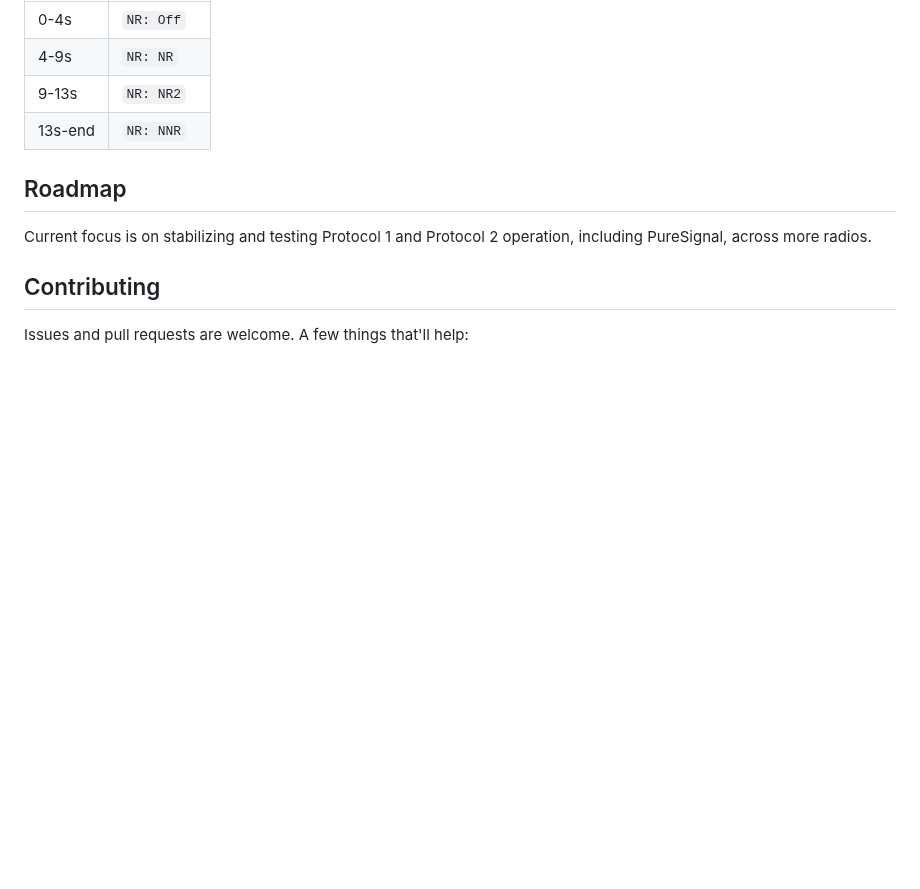
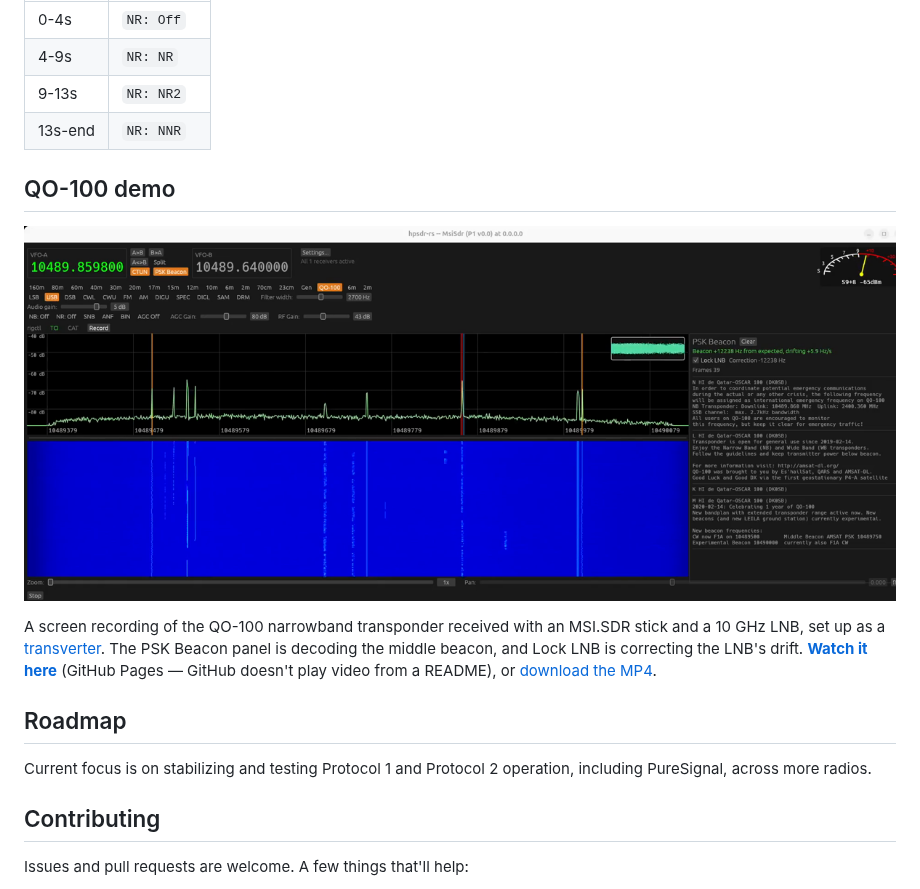
Before and after one commit to g0orx/hpsdr-rs, a Markdown page: README.md, the part around the change. Drawn GitHub-style; pictures changed too: docs/video/qo100-poster.png (added); blank space fills up the shorter version.

Commit message:
README: QO-100 demo video (GitHub Pages player)
Screen recording of the QO-100 NB transponder on an MSI.SDR + LNB with
the PSK Beacon panel decoding and Lock LNB active, cropped to the app
window. Played from docs/qo100-demo.html since GitHub won't play video
in a README; the README shows a poster frame linking to it.

Co-Authored-By: Claude Opus 5.5 <noreply@anthropic.com>

```diff
--- a/README.md
+++ b/README.md
@@ -363,6 +363,12 @@ A real recording of 40m background noise, captured with the main window's own Re
 | 9-13s | `NR: NR2` |
 | 13s-end | `NR: NNR` |
 
+## QO-100 demo
+
+[![hpsdr-rs receiving QO-100 with the PSK Beacon panel decoding and Lock LNB correcting drift](docs/video/qo100-poster.png)](https://g0orx.github.io/hpsdr-rs/qo100-demo.html)
+
+A screen recording of the QO-100 narrowband transponder received with an MSI.SDR stick and a 10 GHz LNB, set up as a [transverter](docs/manual/18-xvtr.md). The PSK Beacon panel is decoding the middle beacon, and Lock LNB is correcting the LNB's drift. **[Watch it here](https://g0orx.github.io/hpsdr-rs/qo100-demo.html)** (GitHub Pages — GitHub doesn't play video from a README), or [download the MP4](docs/video/qo100.mp4).
+
 ## Roadmap
 
 Current focus is on stabilizing and testing Protocol 1 and Protocol 2 operation, including PureSignal, across more radios.
```
Also changed, not shown: 2 other files.
